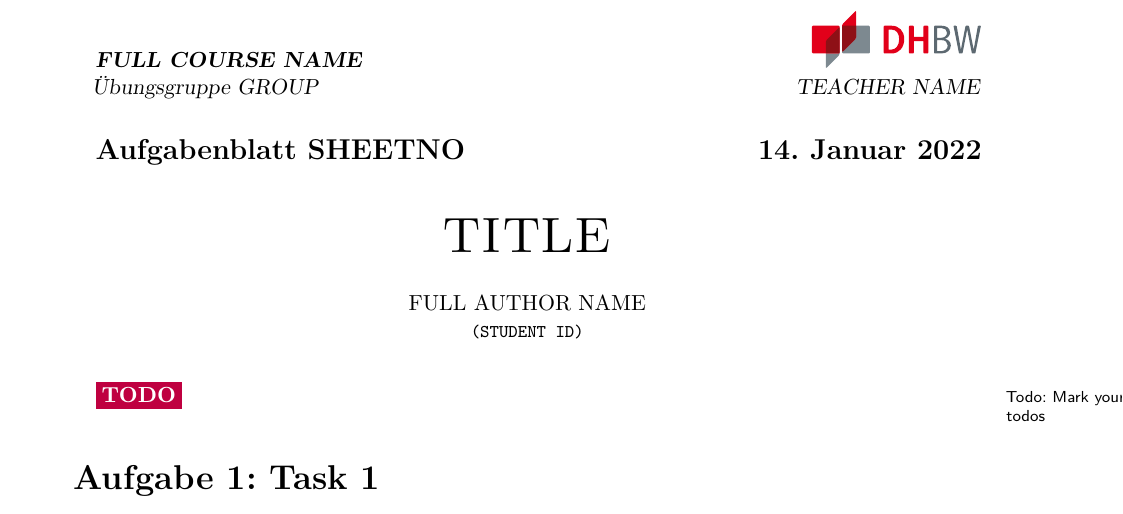
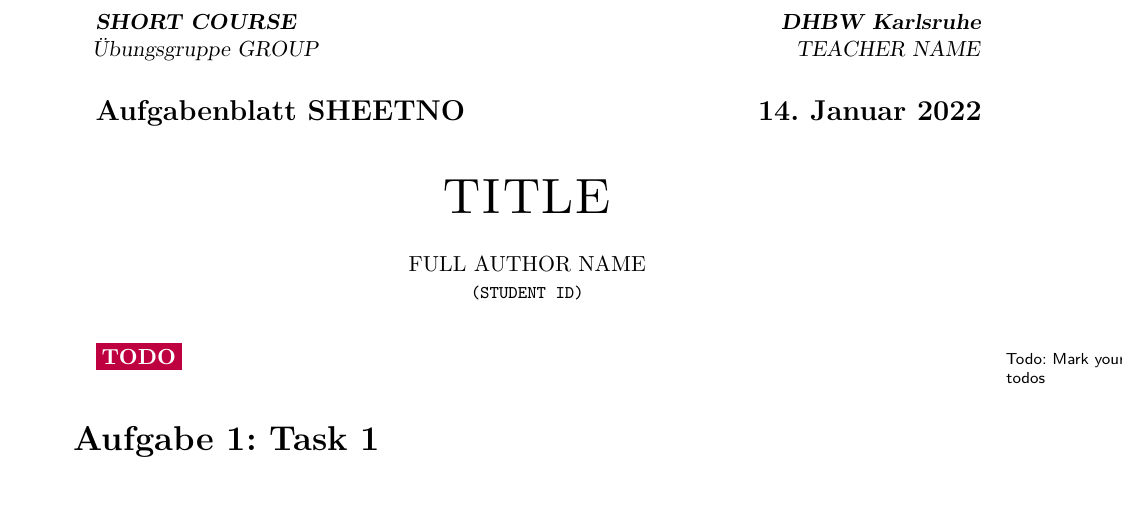
Before and after one commit to Proliecan/LaTex-template-university-short, a LaTeX problem sheet (Example/example.tex): part of page 1 of 3, cut at the place of the change. Compiled offline with pdfLaTeX.

```diff
--- a/example.tex
+++ b/Example/example.tex
@@ -3,8 +3,7 @@
 \documentclass
     [   % unnumberedsheets,       % No practice sheet numbers
         repeatauthor,           % Author name shows up on each page (or short author, if one is set)
-        % shorttitle,             % Short University and Course Name in the title
-        % shorheader              % This isn't that hard to guess
+        shorttitle,             % Short University and Course Name in the title
         a4paper                 % Paper Size
     ]{uhhassignment}
     % ------------------
@@ -28,7 +27,7 @@
 \begin{document}
 % ------------------
 % Information
-\university[DHBW Karlsruhe]{\includegraphics[height=1cm]{DHBW-Logo.pdf}}
+\university[DHBW Karlsruhe]{\includegraphics[height=1cm]{../DHBW-Logo.pdf}}
 \author[SHORT AUTHOR]{FULL AUTHOR NAME \id{STUDENT ID}}
 
 
```
Also changed, not shown: Example/example.pdf (added), example.pdf (deleted).
